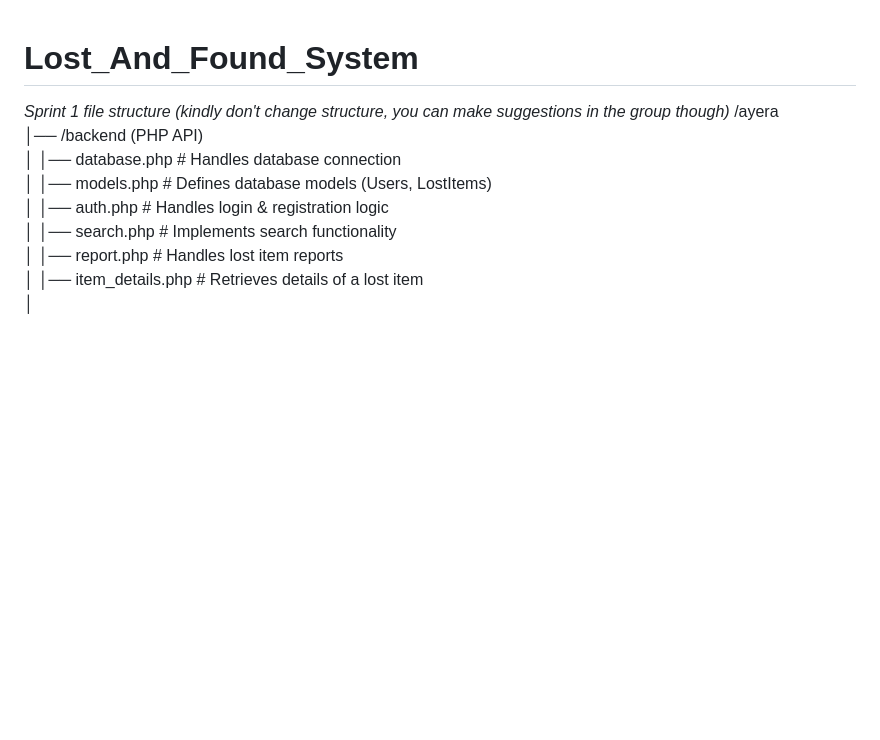
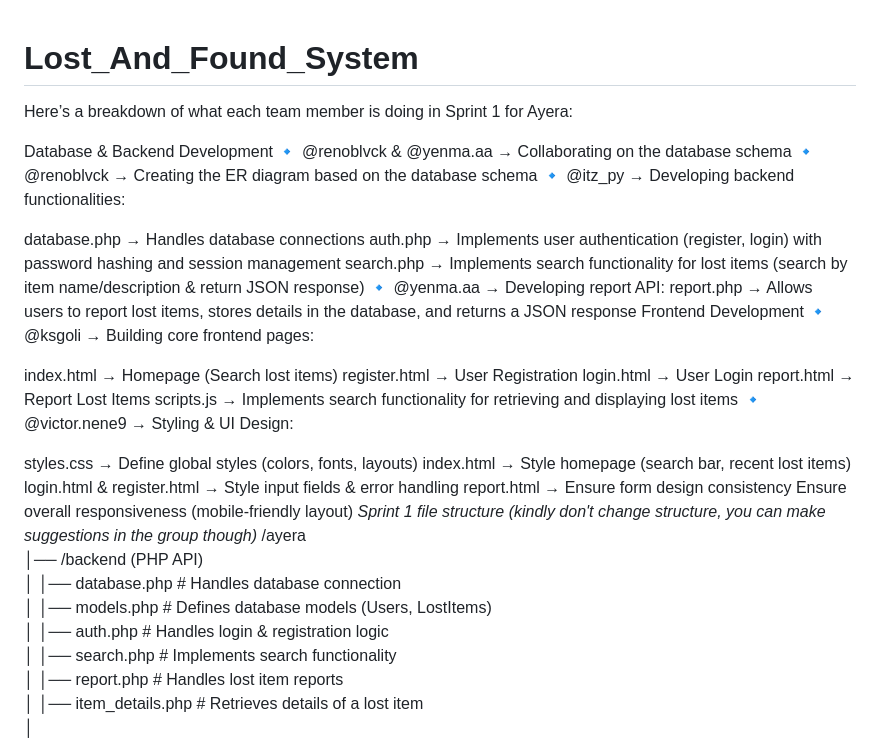
Before and after one commit to Nanajoa/Lost_And_Found_System, a Markdown page: README.md, the part around the change. Rendered like a GitHub page; blank space fills up the shorter version.

```diff
--- a/README.md
+++ b/README.md
@@ -1,5 +1,31 @@
 # Lost_And_Found_System
+Here’s a breakdown of what each team member is doing in Sprint 1 for Ayera:
 
+Database & Backend Development
+🔹 @renoblvck & @yenma.aa → Collaborating on the database schema
+🔹 @renoblvck → Creating the ER diagram based on the database schema
+🔹 @itz_py → Developing backend functionalities:
+
+database.php → Handles database connections
+auth.php → Implements user authentication (register, login) with password hashing and session management
+search.php → Implements search functionality for lost items (search by item name/description & return JSON response)
+🔹 @yenma.aa → Developing report API:
+report.php → Allows users to report lost items, stores details in the database, and returns a JSON response
+Frontend Development
+🔹 @ksgoli → Building core frontend pages:
+
+index.html → Homepage (Search lost items)
+register.html → User Registration
+login.html → User Login
+report.html → Report Lost Items
+scripts.js → Implements search functionality for retrieving and displaying lost items
+🔹 @victor.nene9 → Styling & UI Design:
+
+styles.css → Define global styles (colors, fonts, layouts)
+index.html → Style homepage (search bar, recent lost items)
+login.html & register.html → Style input fields & error handling
+report.html → Ensure form design consistency
+Ensure overall responsiveness (mobile-friendly layout)
 _Sprint 1 file structure (kindly don't change structure, you can make suggestions in the group though)_
 /ayera
 │── /backend (PHP API)
```
